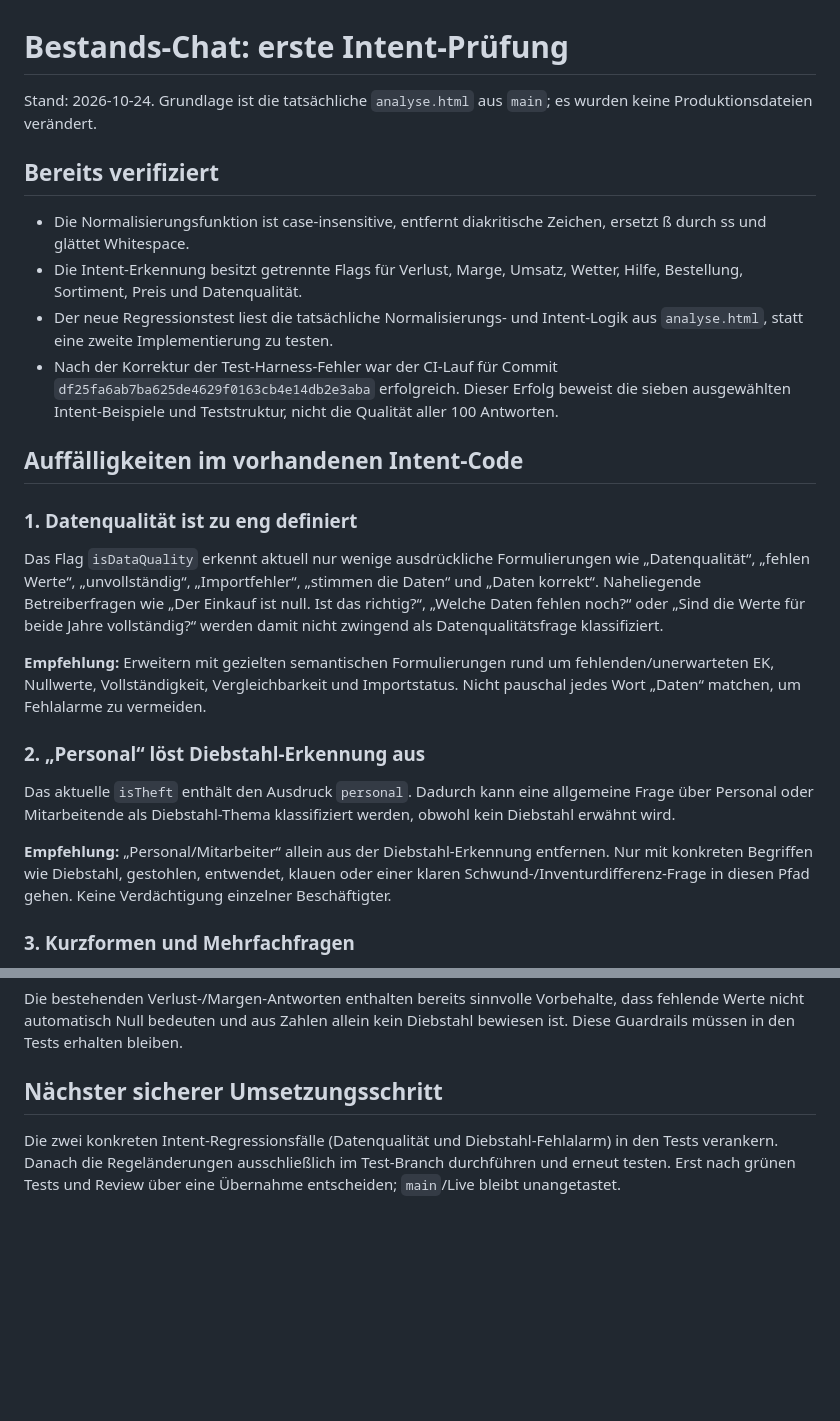
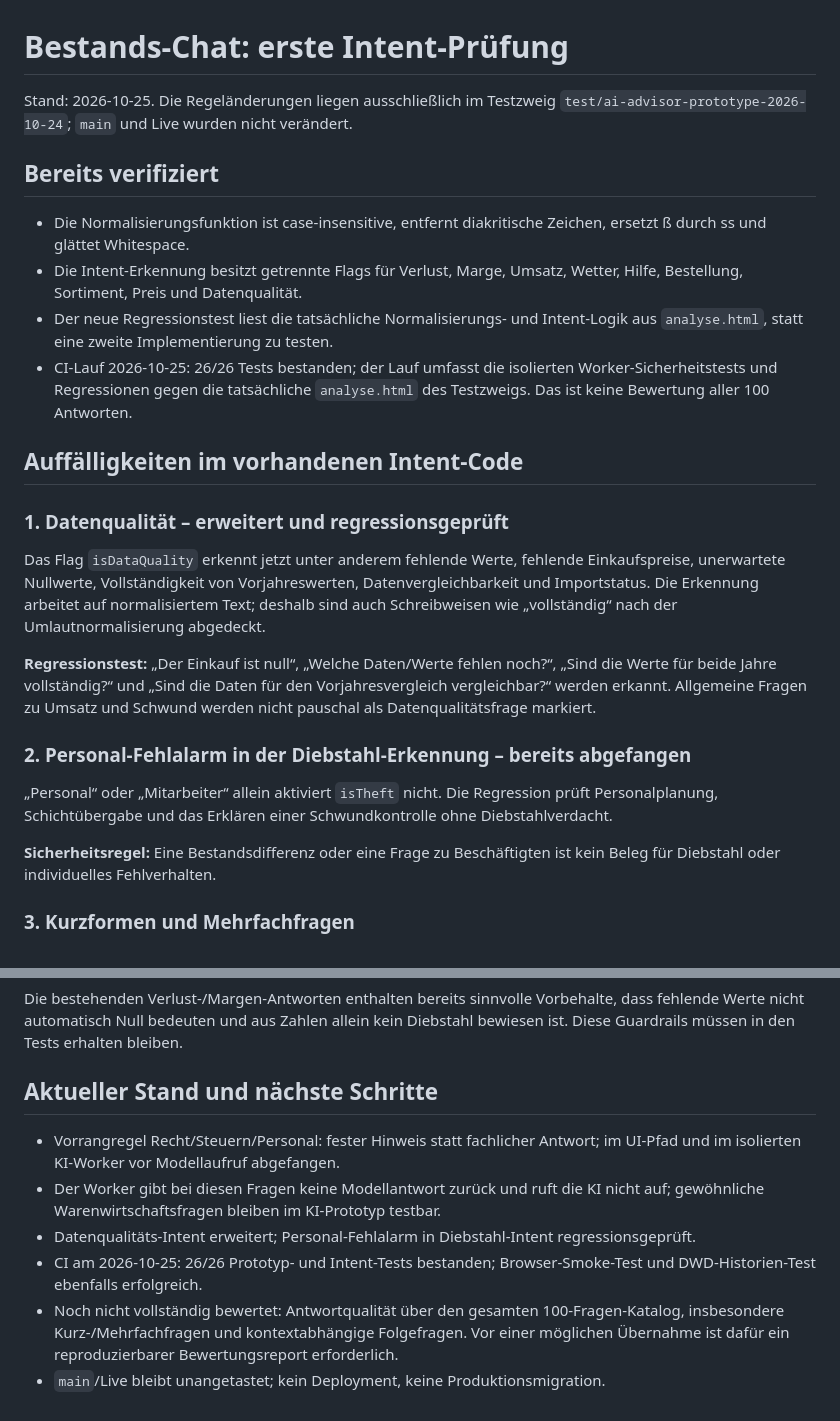
Before and after one commit to minkay1986-debug/tankstellenertrag-app, a Markdown page: prototypes/cloudflare-workers-ai/INTENT-AUDIT.md, 2 parts joined by grey strips. Drawn GitHub-style; blank space fills up the shorter version.

Commit message:
Refresh intent audit with resolved guards and current CI results

```diff
--- a/prototypes/cloudflare-workers-ai/INTENT-AUDIT.md
+++ b/prototypes/cloudflare-workers-ai/INTENT-AUDIT.md
@@ -1,24 +1,24 @@
 # Bestands-Chat: erste Intent-Prüfung
 
-Stand: 2026-10-24. Grundlage ist die tatsächliche `analyse.html` aus `main`; es wurden keine Produktionsdateien verändert.
+Stand: 2026-10-25. Die Regeländerungen liegen ausschließlich im Testzweig `test/ai-advisor-prototype-2026-10-24`; `main` und Live wurden nicht verändert.
 
 ## Bereits verifiziert
 - Die Normalisierungsfunktion ist case-insensitive, entfernt diakritische Zeichen, ersetzt ß durch ss und glättet Whitespace.
 - Die Intent-Erkennung besitzt getrennte Flags für Verlust, Marge, Umsatz, Wetter, Hilfe, Bestellung, Sortiment, Preis und Datenqualität.
 - Der neue Regressionstest liest die tatsächliche Normalisierungs- und Intent-Logik aus `analyse.html`, statt eine zweite Implementierung zu testen.
-- Nach der Korrektur der Test-Harness-Fehler war der CI-Lauf für Commit `df25fa6ab7ba625de4629f0163cb4e14db2e3aba` erfolgreich. Dieser Erfolg beweist die sieben ausgewählten Intent-Beispiele und Teststruktur, nicht die Qualität aller 100 Antworten.
+- CI-Lauf 2026-10-25: 26/26 Tests bestanden; der Lauf umfasst die isolierten Worker-Sicherheitstests und Regressionen gegen die tatsächliche `analyse.html` des Testzweigs. Das ist keine Bewertung aller 100 Antworten.
 
 ## Auffälligkeiten im vorhandenen Intent-Code
 
-### 1. Datenqualität ist zu eng definiert
-Das Flag `isDataQuality` erkennt aktuell nur wenige ausdrückliche Formulierungen wie „Datenqualität“, „fehlen Werte“, „unvollständig“, „Importfehler“, „stimmen die Daten“ und „Daten korrekt“. Naheliegende Betreiberfragen wie „Der Einkauf ist null. Ist das richtig?“, „Welche Daten fehlen noch?“ oder „Sind die Werte für beide Jahre vollständig?“ werden damit nicht zwingend als Datenqualitätsfrage klassifiziert.
+### 1. Datenqualität – erweitert und regressionsgeprüft
+Das Flag `isDataQuality` erkennt jetzt unter anderem fehlende Werte, fehlende Einkaufspreise, unerwartete Nullwerte, Vollständigkeit von Vorjahreswerten, Datenvergleichbarkeit und Importstatus. Die Erkennung arbeitet auf normalisiertem Text; deshalb sind auch Schreibweisen wie „vollständig“ nach der Umlautnormalisierung abgedeckt.
 
-**Empfehlung:** Erweitern mit gezielten semantischen Formulierungen rund um fehlenden/unerwarteten EK, Nullwerte, Vollständigkeit, Vergleichbarkeit und Importstatus. Nicht pauschal jedes Wort „Daten“ matchen, um Fehlalarme zu vermeiden.
+**Regressionstest:** „Der Einkauf ist null“, „Welche Daten/Werte fehlen noch?“, „Sind die Werte für beide Jahre vollständig?“ und „Sind die Daten für den Vorjahresvergleich vergleichbar?“ werden erkannt. Allgemeine Fragen zu Umsatz und Schwund werden nicht pauschal als Datenqualitätsfrage markiert.
 
-### 2. „Personal“ löst Diebstahl-Erkennung aus
-Das aktuelle `isTheft` enthält den Ausdruck `personal`. Dadurch kann eine allgemeine Frage über Personal oder Mitarbeitende als Diebstahl-Thema klassifiziert werden, obwohl kein Diebstahl erwähnt wird.
+### 2. Personal-Fehlalarm in der Diebstahl-Erkennung – bereits abgefangen
+„Personal“ oder „Mitarbeiter“ allein aktiviert `isTheft` nicht. Die Regression prüft Personalplanung, Schichtübergabe und das Erklären einer Schwundkontrolle ohne Diebstahlverdacht.
 
-**Empfehlung:** „Personal/Mitarbeiter“ allein aus der Diebstahl-Erkennung entfernen. Nur mit konkreten Begriffen wie Diebstahl, gestohlen, entwendet, klauen oder einer klaren Schwund-/Inventurdifferenz-Frage in diesen Pfad gehen. Keine Verdächtigung einzelner Beschäftigter.
+**Sicherheitsregel:** Eine Bestandsdifferenz oder eine Frage zu Beschäftigten ist kein Beleg für Diebstahl oder individuelles Fehlverhalten.
 
 ### 3. Kurzformen und Mehrfachfragen
 Fragen wie „Und letztes Jahr?“, „Und was ist mit Kaffee?“ oder „Umsatz UND Marge zum Vorjahr“ benötigen Kontextauflösung bzw. die Behandlung mehrerer Intents. Der aktuelle Flag-Ansatz kann mehrere Treffer erzeugen; es ist nicht automatisch gewährleistet, dass alle Teilfragen beantwortet werden.
@@ -28,5 +28,10 @@ Fragen wie „Und letztes Jahr?“, „Und was ist mit Kaffee?“ oder „Umsatz
 ### 4. Datenlücken nicht in Null umdeuten
 Die bestehenden Verlust-/Margen-Antworten enthalten bereits sinnvolle Vorbehalte, dass fehlende Werte nicht automatisch Null bedeuten und aus Zahlen allein kein Diebstahl bewiesen ist. Diese Guardrails müssen in den Tests erhalten bleiben.
 
-## Nächster sicherer Umsetzungsschritt
-Die zwei konkreten Intent-Regressionsfälle (Datenqualität und Diebstahl-Fehlalarm) in den Tests verankern. Danach die Regeländerungen ausschließlich im Test-Branch durchführen und erneut testen. Erst nach grünen Tests und Review über eine Übernahme entscheiden; `main`/Live bleibt unangetastet.
+## Aktueller Stand und nächste Schritte
+- Vorrangregel Recht/Steuern/Personal: fester Hinweis statt fachlicher Antwort; im UI-Pfad und im isolierten KI-Worker vor Modellaufruf abgefangen.
+- Der Worker gibt bei diesen Fragen keine Modellantwort zurück und ruft die KI nicht auf; gewöhnliche Warenwirtschaftsfragen bleiben im KI-Prototyp testbar.
+- Datenqualitäts-Intent erweitert; Personal-Fehlalarm in Diebstahl-Intent regressionsgeprüft.
+- CI am 2026-10-25: 26/26 Prototyp- und Intent-Tests bestanden; Browser-Smoke-Test und DWD-Historien-Test ebenfalls erfolgreich.
+- Noch nicht vollständig bewertet: Antwortqualität über den gesamten 100-Fragen-Katalog, insbesondere Kurz-/Mehrfachfragen und kontextabhängige Folgefragen. Vor einer möglichen Übernahme ist dafür ein reproduzierbarer Bewertungsreport erforderlich.
+- `main`/Live bleibt unangetastet; kein Deployment, keine Produktionsmigration.
```
